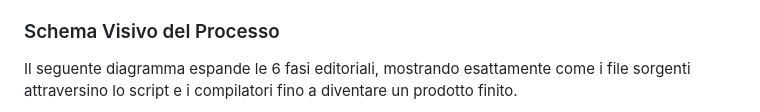
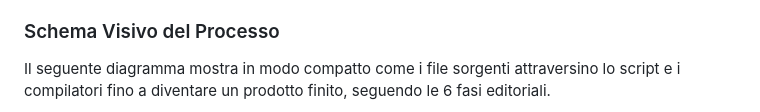
Before and after one commit to Envalope/Progetto-Editoria-Digitale-Appello-12-06-2026-Valentini-Enrico, a Markdown page: README.md, the part around one of its changes. GitHub-like rendering.

Commit message:
Aggiornamento README con schema di processo dettagliato

````diff
--- a/README.md
+++ b/README.md
@@ -41,6 +41,6 @@ Il progetto segue le 6 fasi dell'editoria digitale automatizzando il flusso da u
 
 ### Schema Visivo del Processo
 
-Il seguente diagramma espande le 6 fasi editoriali, mostrando esattamente come i file sorgenti attraversino lo script e i compilatori fino a diventare un prodotto finito.
+Il seguente diagramma mostra in modo compatto come i file sorgenti attraversino lo script e i compilatori fino a diventare un prodotto finito, seguendo le 6 fasi editoriali.
 
 ```mermaid
````
Also changed, not shown: other parts of README.md (+23 -62 lines).
